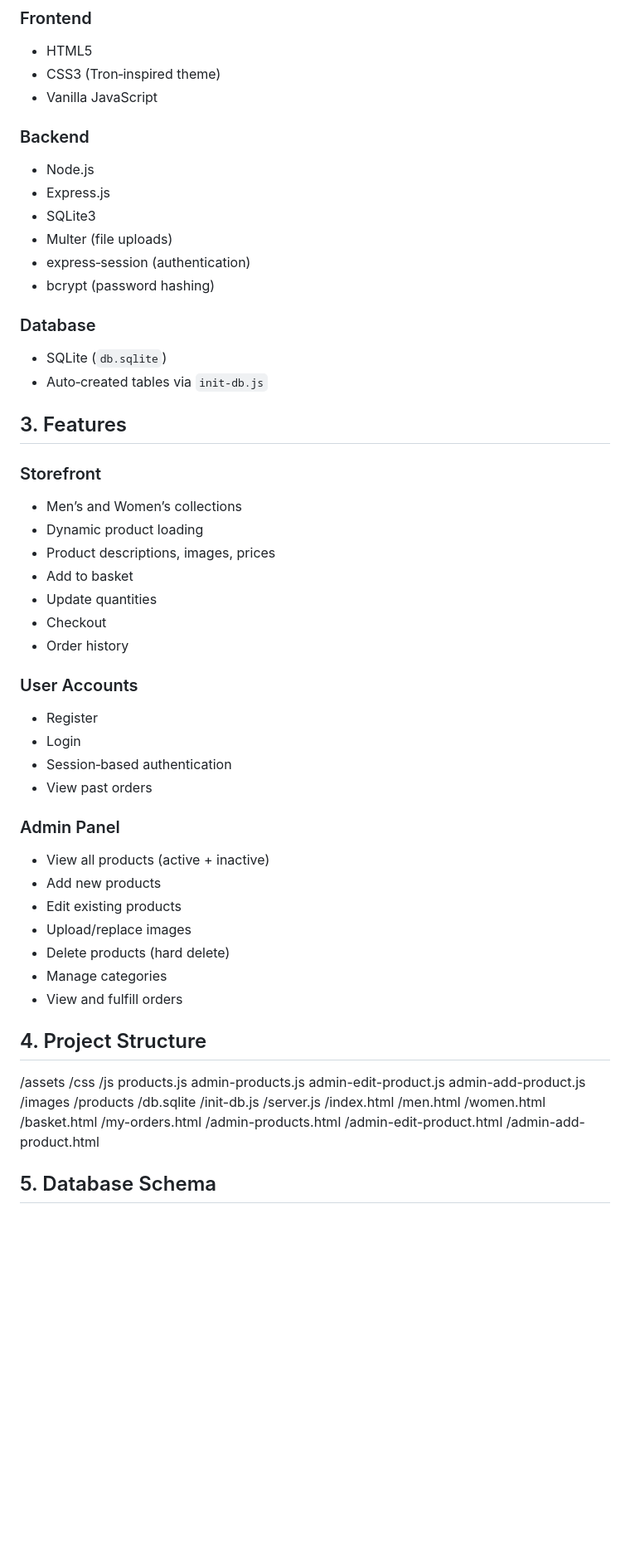
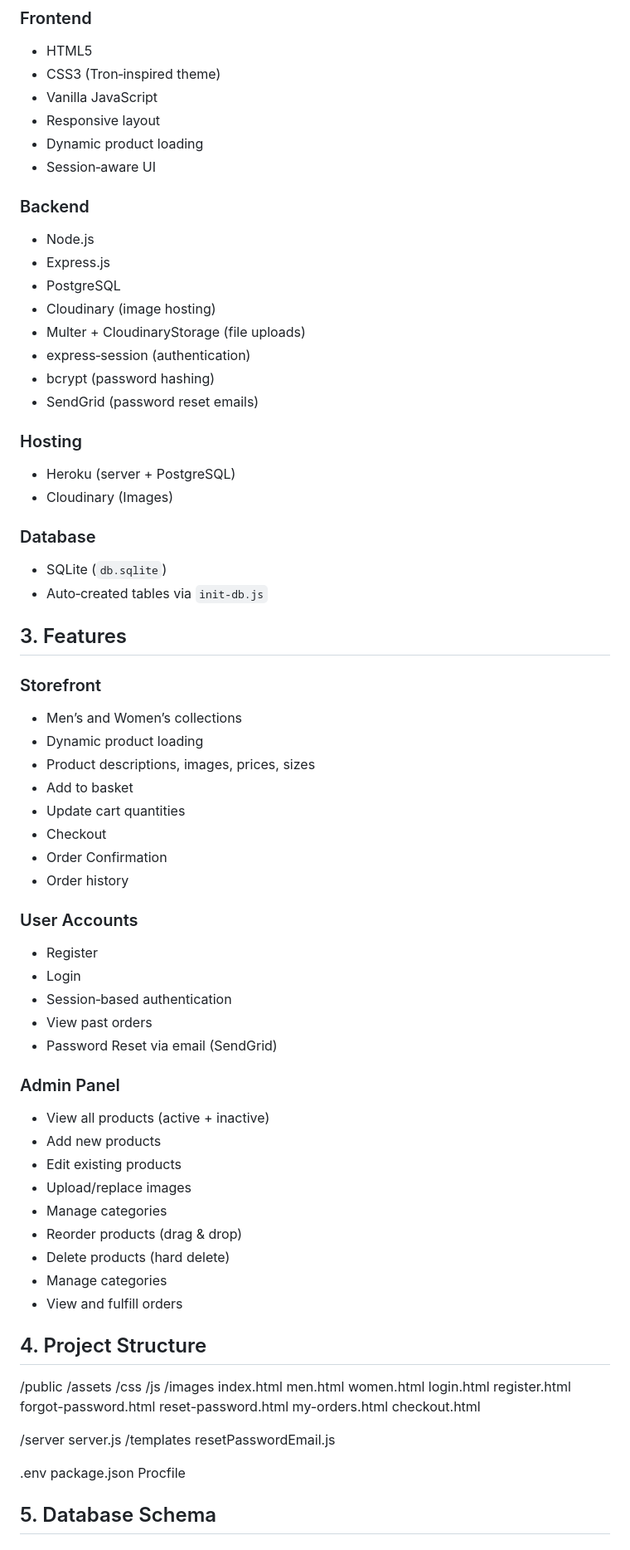
Before and after one commit to Andybrookes-dev/Space-Store, a Markdown page: README.md, the part around one of its changes. Shown at 83% size. Drawn GitHub-style; blank space fills up the shorter version.

```diff
--- a/README.md
+++ b/README.md
@@ -10,14 +11,25 @@ This documentation covers the entire system: architecture, routes, database sche
 - HTML5
 - CSS3 (Tron‑inspired theme)
 - Vanilla JavaScript
+- Responsive layout
+- Dynamic product loading
+- Session‑aware UI
 
 ### Backend
 - Node.js
 - Express.js
-- SQLite3
-- Multer (file uploads)
+- PostgreSQL
+- Cloudinary (image hosting)
+- Multer + CloudinaryStorage (file uploads)
 - express‑session (authentication)
 - bcrypt (password hashing)
+- SendGrid (password reset emails)
+
+
+### Hosting
+- Heroku (server + PostgreSQL)
+- Cloudinary (Images)
+
 
 ### Database
 - SQLite (`db.sqlite`)
@@ -29,10 +41,11 @@ This documentation covers the entire system: architecture, routes, database sche
 ### Storefront
 - Men’s and Women’s collections
 - Dynamic product loading
-- Product descriptions, images, prices
+- Product descriptions, images, prices, sizes
 - Add to basket
-- Update quantities
+- Update cart quantities
 - Checkout
+- Order Confirmation
 - Order history
 
 ### User Accounts
@@ -40,12 +53,15 @@ This documentation covers the entire system: architecture, routes, database sche
 - Login
 - Session‑based authentication
 - View past orders
+- Password Reset via email (SendGrid)
 
 ### Admin Panel
 - View all products (active + inactive)
 - Add new products
 - Edit existing products
 - Upload/replace images
+- Manage categories
+- Reorder products (drag & drop)
 - Delete products (hard delete)
 - Manage categories
 - View and fulfill orders
@@ -53,26 +69,31 @@ This documentation covers the entire system: architecture, routes, database sche
 
 ## 4. Project Structure
 
-/assets
-/css
-/js
-products.js
-admin-products.js
-admin-edit-product.js
-admin-add-product.js
-/images
-/products
-/db.sqlite
-/init-db.js
-/server.js
-/index.html
-/men.html
-/women.html
-/basket.html
-/my-orders.html
-/admin-products.html
-/admin-edit-product.html
-/admin-add-product.html
+
+/public
+  /assets
+    /css
+    /js
+    /images
+  index.html
+  men.html
+  women.html
+  login.html
+  register.html
+  forgot-password.html
+  reset-password.html
+  my-orders.html
+  checkout.html
+
+/server
+  server.js
+  /templates
+    resetPasswordEmail.js
+
+.env
+package.json
+Procfile
+
 
 ## 5. Database Schema
 
```
Also changed, not shown: other parts of README.md (+10 -0 lines).
